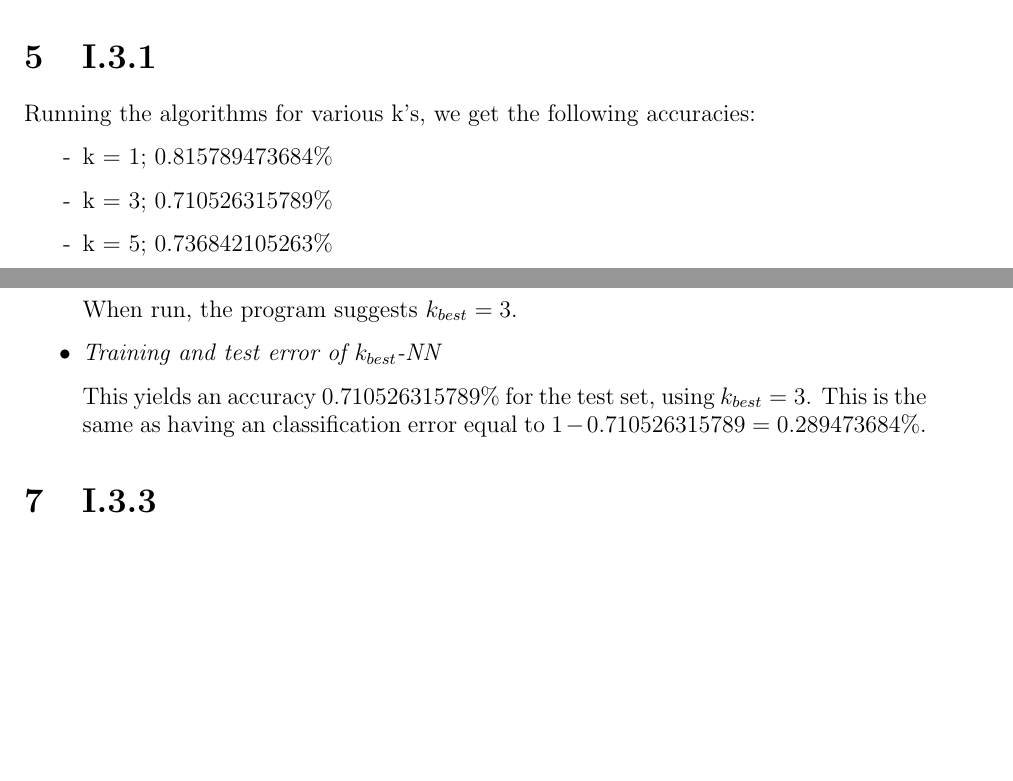
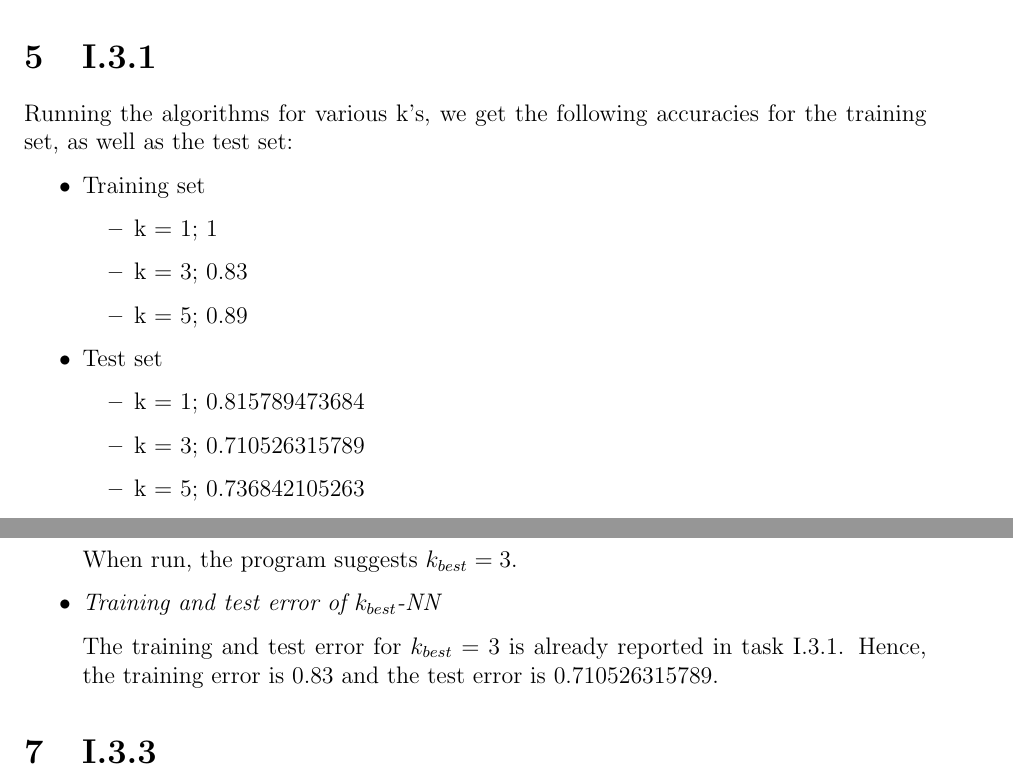
Before and after one commit to ttsoftware/StatML, a LaTeX problem sheet (assignment 1/Report/template.tex): two parts of pages 5 and 6 of 7 before the commit and two parts of pages 6 and 7 of 8 after it, joined at a grey line, cut so that both start at the same text, the shorter picture padded with empty space. Compiled offline with pdfLaTeX.

Commit message:
report improvements

```diff
--- a/assignment 1/Report/template.tex
+++ b/assignment 1/Report/template.tex
@@ -126,12 +126,22 @@ Underneath is a figure showing the original and aligned distribution.
 
 \section{I.3.1}
 
-Running the algorithms for various k's, we get the following accuracies:
+Running the algorithms for various k's, we get the following accuracies for the training set, as well as the test set:
 
 \begin{itemize}
-\item[-] k = 1; 0.815789473684\%
-\item[-] k = 3; 0.710526315789\%
-\item[-] k = 5; 0.736842105263\%
+	\item Training set
+	\begin{itemize}
+		\item k = 1; 1
+		\item k = 3; 0.83
+		\item k = 5; 0.89
+	\end{itemize}
+
+	\item Test set
+	\begin{itemize}
+		\item k = 1; 0.815789473684
+		\item k = 3; 0.710526315789
+		\item k = 5; 0.736842105263
+	\end{itemize}
 \end{itemize}
 
 As such, k = 1 is clearly the best k for this training- and test set.
@@ -155,7 +165,7 @@ When run, the program suggests $k_{best} = 3$.
 
 \item \textit{Training and test error of $k_{best}$-NN}
 
-This yields an accuracy $0.710526315789$\% for the test set, using $k_{best} = 3$. This is the same as having an classification error equal to $1 - 0.710526315789 = 0.289473684$\%.
+The training and test error for $k_{best} = 3$ is already reported in task I.3.1. Hence, the training error is $0.83$ and the test error is $0.710526315789$.
 
 \end{itemize}
 
```
Also changed, not shown: assignment 1/Report/1.png, assignment 1/Report/template.tex (2 more changed lines), 3 other files.
